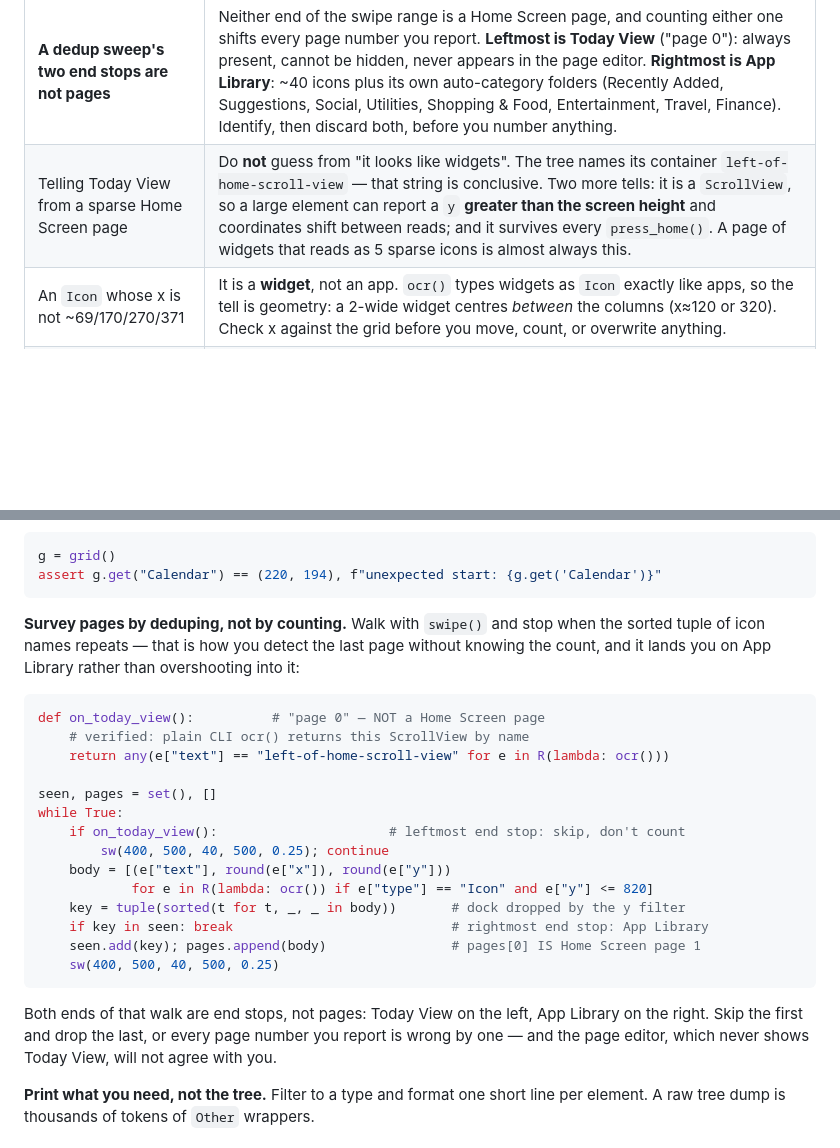
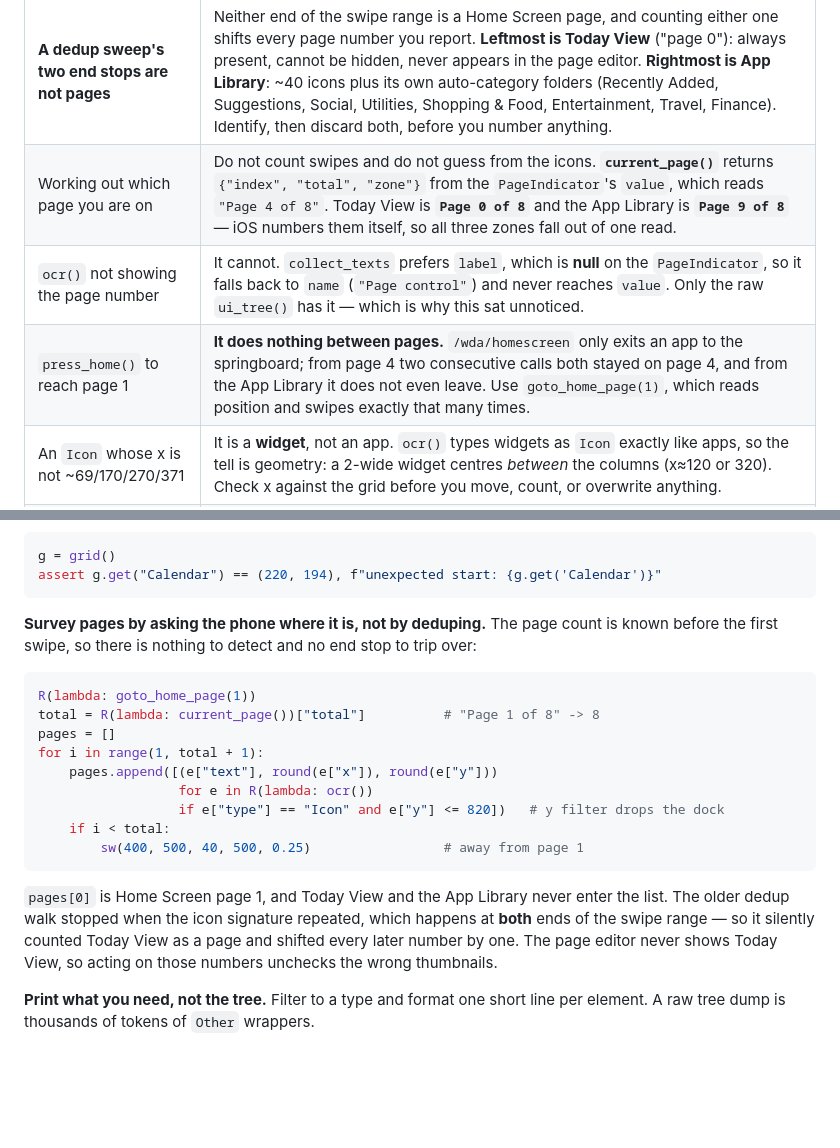
Before and after one commit to ucsandman/SideTap, a Markdown page: skills/phone-gotchas/SKILL.md, 2 parts joined by grey strips. Rendered like a GitHub page; blank space fills up the shorter version.

Commit message:
docs: the PageIndicator replaces the dedup walk and the scroll-view marker
Its value states position outright — "Page 4 of 8" on a real page, "Page 0 of 8"
on Today View, "Page 9 of 8" in the App Library — so one read gives index, total
and zone. The old dedup sweep stopped when the icon signature repeated, which
happens at BOTH ends of the swipe range, so it counted Today View as a page and
shifted every later number by one. The page editor never shows Today View, so
acting on those numbers unchecks the wrong thumbnails.

Also records that press_home does not move between pages, and that ocr() cannot
see the page value because collect_texts prefers a label that is null there.

Co-Authored-By: Claude Opus 5 (1M context) <noreply@anthropic.com>
Claude-Session: https://claude.ai/code/session_0118uEKTq4hrQfSbweXedppT

````diff
--- a/skills/phone-gotchas/SKILL.md
+++ b/skills/phone-gotchas/SKILL.md
@@ -144,7 +144,9 @@ tap_text("Done")                            # top-right; twice from the page edi
 | Dock icons in a page survey | The dock repeats on every page (`y > ~820`). Filter it out or every page looks like it shares four apps. |
 | Needing a full app inventory | Do NOT sweep pages for it. `ios apps --list` returns all installed apps instantly, bundle id and version included. |
 | **A dedup sweep's two end stops are not pages** | Neither end of the swipe range is a Home Screen page, and counting either one shifts every page number you report. **Leftmost is Today View** ("page 0"): always present, cannot be hidden, never appears in the page editor. **Rightmost is App Library**: ~40 icons plus its own auto-category folders (Recently Added, Suggestions, Social, Utilities, Shopping & Food, Entertainment, Travel, Finance). Identify, then discard both, before you number anything. |
-| Telling Today View from a sparse Home Screen page | Do **not** guess from "it looks like widgets". The tree names its container `left-of-home-scroll-view` — that string is conclusive. Two more tells: it is a `ScrollView`, so a large element can report a `y` **greater than the screen height** and coordinates shift between reads; and it survives every `press_home()`. A page of widgets that reads as 5 sparse icons is almost always this. |
+| Working out which page you are on | Do not count swipes and do not guess from the icons. **`current_page()`** returns `{"index", "total", "zone"}` from the `PageIndicator`'s `value`, which reads `"Page 4 of 8"`. Today View is **`Page 0 of 8`** and the App Library is **`Page 9 of 8`** — iOS numbers them itself, so all three zones fall out of one read. |
+| `ocr()` not showing the page number | It cannot. `collect_texts` prefers `label`, which is **null** on the `PageIndicator`, so it falls back to `name` (`"Page control"`) and never reaches `value`. Only the raw `ui_tree()` has it — which is why this sat unnoticed. |
+| `press_home()` to reach page 1 | **It does nothing between pages.** `/wda/homescreen` only exits an app to the springboard; from page 4 two consecutive calls both stayed on page 4, and from the App Library it does not even leave. Use `goto_home_page(1)`, which reads position and swipes exactly that many times. |
 | An `Icon` whose x is not ~69/170/270/371 | It is a **widget**, not an app. `ocr()` types widgets as `Icon` exactly like apps, so the tell is geometry: a 2-wide widget centres *between* the columns (x≈120 or 320). Check x against the grid before you move, count, or overwrite anything. |
 | Off-by-one page numbers | Counting Today View as page 1 shifts every later page by one, and the **page editor does not show Today View** — so hiding "pages 3-9" off that numbering unchecks the wrong thumbnails, including the user's organised page. Anchor the numbering to a known icon on a real page, then re-verify inside the editor by its thumbnails, never by the number you carried in. |
 | Dragging icon A onto icon B | **Works, and creates a folder** — verified. iOS auto-names it from its own App Library category guess, *not* from the apps inside, so two AI apps landed in a folder called `Productivity`. Renaming is a separate step. |
@@ -274,32 +276,27 @@ g = grid()
 assert g.get("Calendar") == (220, 194), f"unexpected start: {g.get('Calendar')}"
 ```
 
-**Survey pages by deduping, not by counting.** Walk with `swipe()` and stop when
-the sorted tuple of icon names repeats — that is how you detect the last page
-without knowing the count, and it lands you on App Library rather than
-overshooting into it:
+**Survey pages by asking the phone where it is, not by deduping.** The page count
+is known before the first swipe, so there is nothing to detect and no end stop to
+trip over:
 
 ```python
-def on_today_view():          # "page 0" — NOT a Home Screen page
-    # verified: plain CLI ocr() returns this ScrollView by name
-    return any(e["text"] == "left-of-home-scroll-view" for e in R(lambda: ocr()))
-
-seen, pages = set(), []
-while True:
-    if on_today_view():                      # leftmost end stop: skip, don't count
-        sw(400, 500, 40, 500, 0.25); continue
-    body = [(e["text"], round(e["x"]), round(e["y"]))
-            for e in R(lambda: ocr()) if e["type"] == "Icon" and e["y"] <= 820]
-    key = tuple(sorted(t for t, _, _ in body))       # dock dropped by the y filter
-    if key in seen: break                            # rightmost end stop: App Library
-    seen.add(key); pages.append(body)                # pages[0] IS Home Screen page 1
-    sw(400, 500, 40, 500, 0.25)
+R(lambda: goto_home_page(1))
+total = R(lambda: current_page())["total"]          # "Page 1 of 8" -> 8
+pages = []
+for i in range(1, total + 1):
+    pages.append([(e["text"], round(e["x"]), round(e["y"]))
+                  for e in R(lambda: ocr())
+                  if e["type"] == "Icon" and e["y"] <= 820])   # y filter drops the dock
+    if i < total:
+        sw(400, 500, 40, 500, 0.25)                 # away from page 1
 ```
 
-Both ends of that walk are end stops, not pages: Today View on the left, App
-Library on the right. Skip the first and drop the last, or every page number you
-report is wrong by one — and the page editor, which never shows Today View, will
-not agree with you.
+`pages[0]` is Home Screen page 1, and Today View and the App Library never enter
+the list. The older dedup walk stopped when the icon signature repeated, which
+happens at **both** ends of the swipe range — so it silently counted Today View
+as a page and shifted every later number by one. The page editor never shows
+Today View, so acting on those numbers unchecks the wrong thumbnails.
 
 **Print what you need, not the tree.** Filter to a type and format one short line
 per element. A raw tree dump is thousands of tokens of `Other` wrappers.
````
Also changed, not shown: CLAUDE.md (+2 -2 lines), docs/ERRORS.md (+11 -5 lines).
